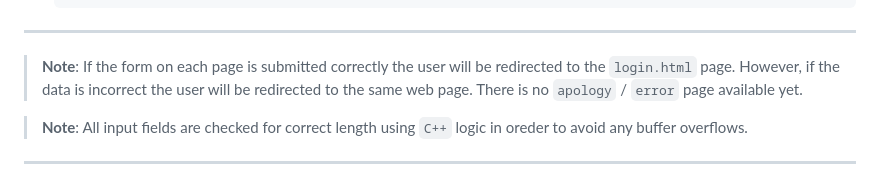
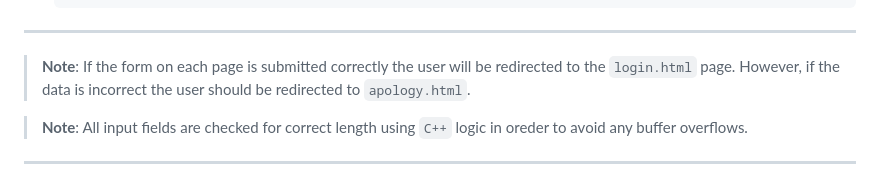
Before and after one commit to sorin373/Client-Server-Chat, a Markdown page: README.md, the part around the change. Rendered like a GitHub page.

```diff
--- a/README.md
+++ b/README.md
@@ -312,7 +312,7 @@ If these fields contain valid data, the user account will be updated in the data
 
 <hr>
 
-> **Note**: If the form on each page is submitted correctly the user will be redirected to the `login.html` page. However, if the data is incorrect the user will be redirected to the same web page. There is no `apology` / `error` page available yet.
+> **Note**: If the form on each page is submitted correctly the user will be redirected to the `login.html` page. However, if the data is incorrect the user should be redirected to `apology.html`.
 
 > **Note**: All input fields are checked for correct length using `C++` logic in oreder to avoid any buffer overflows.
 
```
